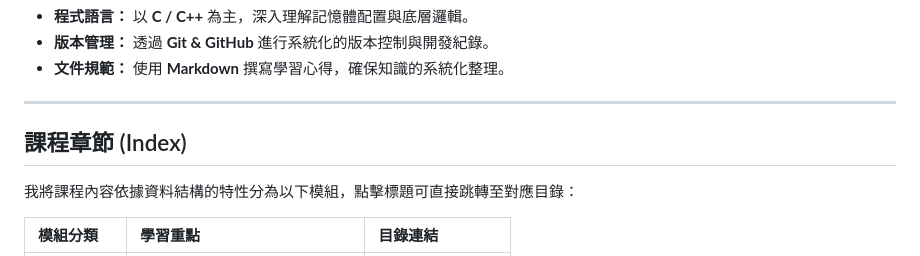
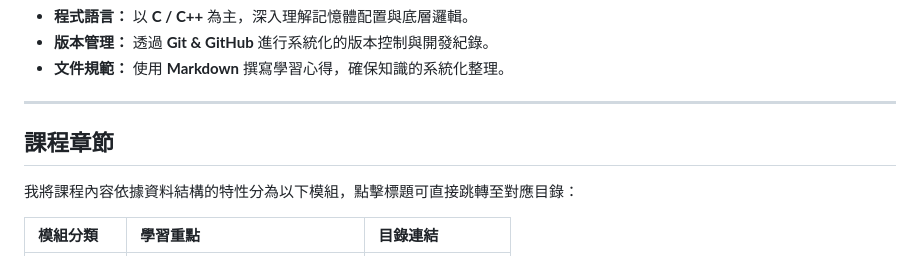
Before and after one commit to seannnn2006/seannnn2006.github.io, a Markdown page: README.md, the part around the change. Rendered like a GitHub page.

```diff
--- a/README.md
+++ b/README.md
@@ -27,7 +27,7 @@
 
 ---
 
-##  課程章節 (Index)
+##  課程章節
 
 我將課程內容依據資料結構的特性分為以下模組，點擊標題可直接跳轉至對應目錄：
 
```
